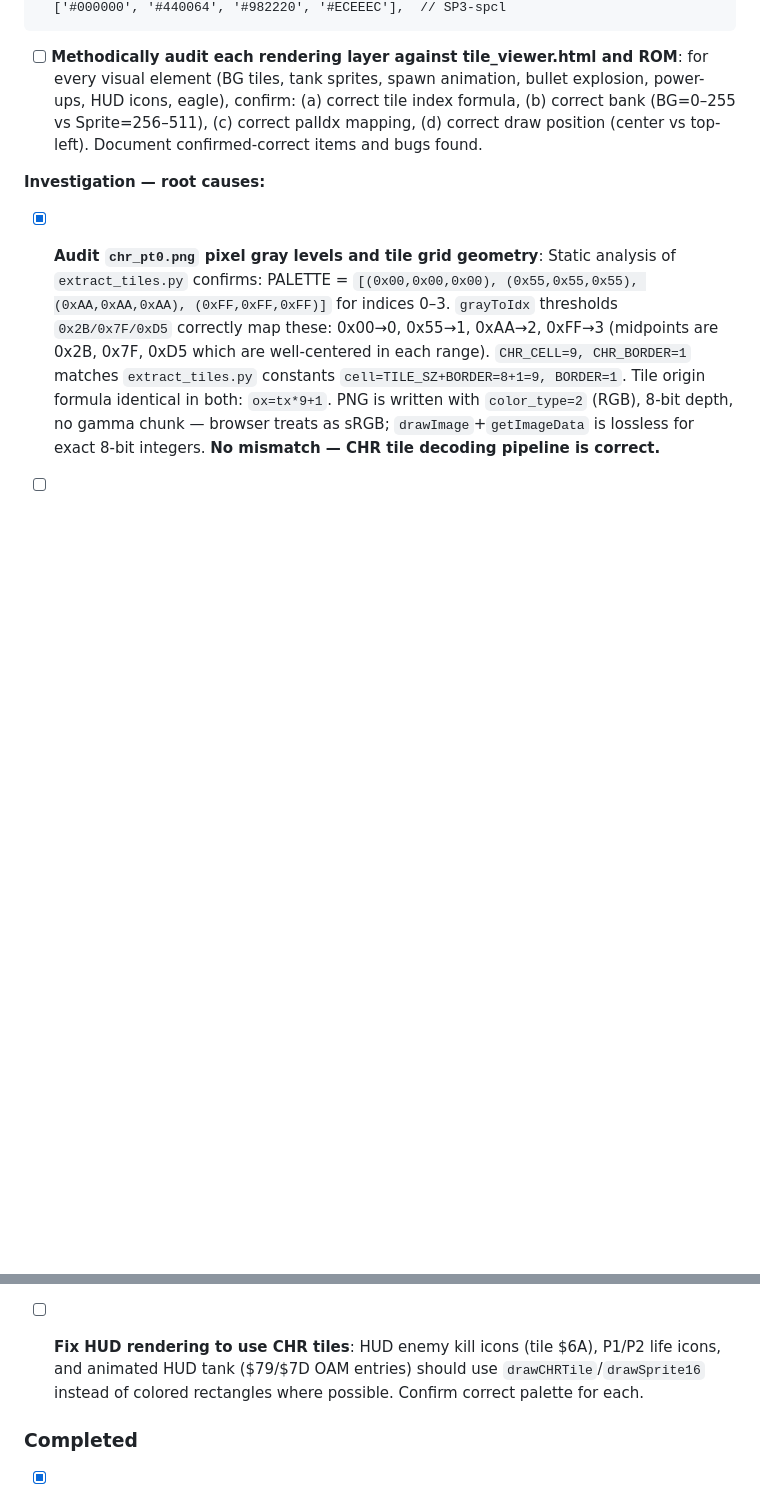
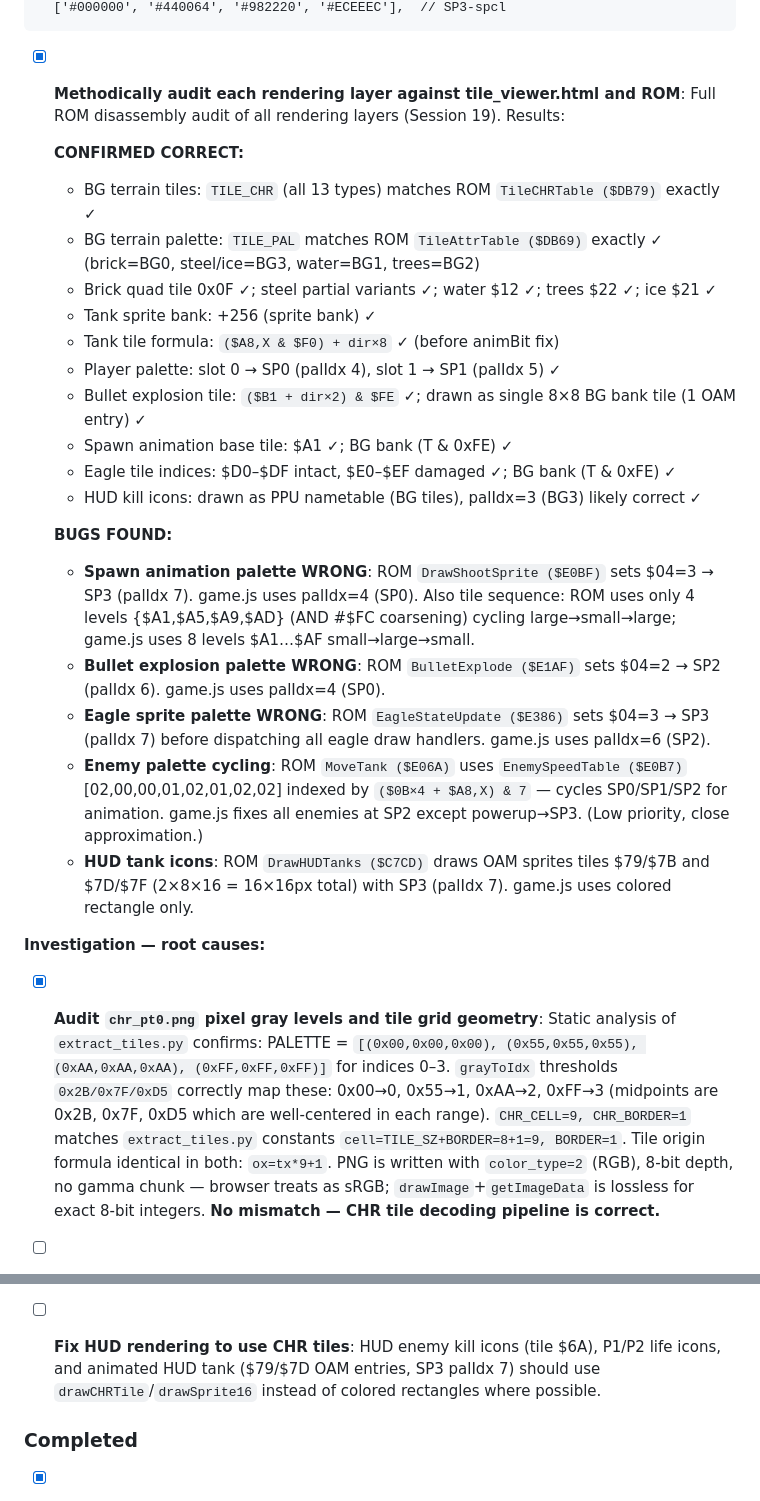
Before and after one commit to vgrichina/battlecity, a Markdown page: REVERSE.md, 2 parts joined by grey strips. Drawn GitHub-style; blank space fills up the shorter version.

Commit message:
RE loop session 3: **Methodically audit each rendering layer against tile_viewer.html and ROM**: Full ROM disassembly audit of all rendering layers (Session 19). Results:

````diff
--- a/REVERSE.md
+++ b/REVERSE.md
@@ -2590,7 +2590,26 @@ All sprites are visually broken (screenshot 2026-02-22): player tank shows garbl
   ['#000000', '#440064', '#982220', '#ECEEEC'],  // SP3-spcl
 ```
 
-- [ ] **Methodically audit each rendering layer against tile_viewer.html and ROM**: for every visual element (BG tiles, tank sprites, spawn animation, bullet explosion, power-ups, HUD icons, eagle), confirm: (a) correct tile index formula, (b) correct bank (BG=0–255 vs Sprite=256–511), (c) correct palIdx mapping, (d) correct draw position (center vs top-left). Document confirmed-correct items and bugs found.
+- [x] **Methodically audit each rendering layer against tile_viewer.html and ROM**: Full ROM disassembly audit of all rendering layers (Session 19). Results:
+
+  **CONFIRMED CORRECT:**
+  - BG terrain tiles: `TILE_CHR` (all 13 types) matches ROM `TileCHRTable ($DB79)` exactly ✓
+  - BG terrain palette: `TILE_PAL` matches ROM `TileAttrTable ($DB69)` exactly ✓ (brick=BG0, steel/ice=BG3, water=BG1, trees=BG2)
+  - Brick quad tile 0x0F ✓; steel partial variants ✓; water $12 ✓; trees $22 ✓; ice $21 ✓
+  - Tank sprite bank: +256 (sprite bank) ✓
+  - Tank tile formula: `($A8,X & $F0) + dir×8` ✓ (before animBit fix)
+  - Player palette: slot 0 → SP0 (palIdx 4), slot 1 → SP1 (palIdx 5) ✓
+  - Bullet explosion tile: `($B1 + dir×2) & $FE` ✓; drawn as single 8×8 BG bank tile (1 OAM entry) ✓
+  - Spawn animation base tile: $A1 ✓; BG bank (T & 0xFE) ✓
+  - Eagle tile indices: $D0–$DF intact, $E0–$EF damaged ✓; BG bank (T & 0xFE) ✓
+  - HUD kill icons: drawn as PPU nametable (BG tiles), palIdx=3 (BG3) likely correct ✓
+
+  **BUGS FOUND:**
+  - **Spawn animation palette WRONG**: ROM `DrawShootSprite ($E0BF)` sets $04=3 → SP3 (palIdx 7). game.js uses palIdx=4 (SP0). Also tile sequence: ROM uses only 4 levels {$A1,$A5,$A9,$AD} (AND #$FC coarsening) cycling large→small→large; game.js uses 8 levels $A1…$AF small→large→small.
+  - **Bullet explosion palette WRONG**: ROM `BulletExplode ($E1AF)` sets $04=2 → SP2 (palIdx 6). game.js uses palIdx=4 (SP0).
+  - **Eagle sprite palette WRONG**: ROM `EagleStateUpdate ($E386)` sets $04=3 → SP3 (palIdx 7) before dispatching all eagle draw handlers. game.js uses palIdx=6 (SP2).
+  - **Enemy palette cycling**: ROM `MoveTank ($E06A)` uses `EnemySpeedTable ($E0B7)` [02,00,00,01,02,01,02,02] indexed by `($0B×4 + $A8,X) & 7` — cycles SP0/SP1/SP2 for animation. game.js fixes all enemies at SP2 except powerup→SP3. (Low priority, close approximation.)
+  - **HUD tank icons**: ROM `DrawHUDTanks ($C7CD)` draws OAM sprites tiles $79/$7B and $7D/$7F (2×8×16 = 16×16px total) with SP3 (palIdx 7). game.js uses colored rectangle only.
 
 **Investigation — root causes:**
 
@@ -2616,7 +2641,7 @@ All sprites are visually broken (screenshot 2026-02-22): player tank shows garbl
 
 - [ ] **Fix power-up CHR sprite rendering**: currently drawn as colored rectangle + text label. ROM uses 16×16 CHR sprites from sprite bank: type0(Helmet)=$80–$83, type1(Timer)=$84–$87, type2(Shovel)=$88–$8B, type3(Star)=$8C–$8F, type4(Grenade)=$90–$93, type5(1-Up)=$94–$97. Flash uses tiles $3A–$3D. Implement `drawPowerUp()` using `drawSprite16` with correct tiles and palIdx=7 (SP3).
 
-- [ ] **Fix HUD rendering to use CHR tiles**: HUD enemy kill icons (tile $6A), P1/P2 life icons, and animated HUD tank ($79/$7D OAM entries) should use `drawCHRTile`/`drawSprite16` instead of colored rectangles where possible. Confirm correct palette for each.
+- [ ] **Fix HUD rendering to use CHR tiles**: HUD enemy kill icons (tile $6A), P1/P2 life icons, and animated HUD tank ($79/$7D OAM entries, SP3 palIdx 7) should use `drawCHRTile`/`drawSprite16` instead of colored rectangles where possible.
 
 ### Completed
 - [x] **Session 14**: CHR bank mapping fully verified and documented: tiles 0–255 = file $8010 = PPU $1000 = BG/PT1; tiles 256–511 = file $9010 = PPU $0000 = Sprite/PT0. Fixed long-standing documentation error in CHR-ROM Layout table (PPU $0000/$1000 were swapped). Created `web/tile_viewer.html` — 512-tile viewer with NES palette selector, hover tile info, and category color-coding for visual verification of all sprite assignments.
````
Also changed, not shown: other parts of REVERSE.md (+13 -7 lines).
